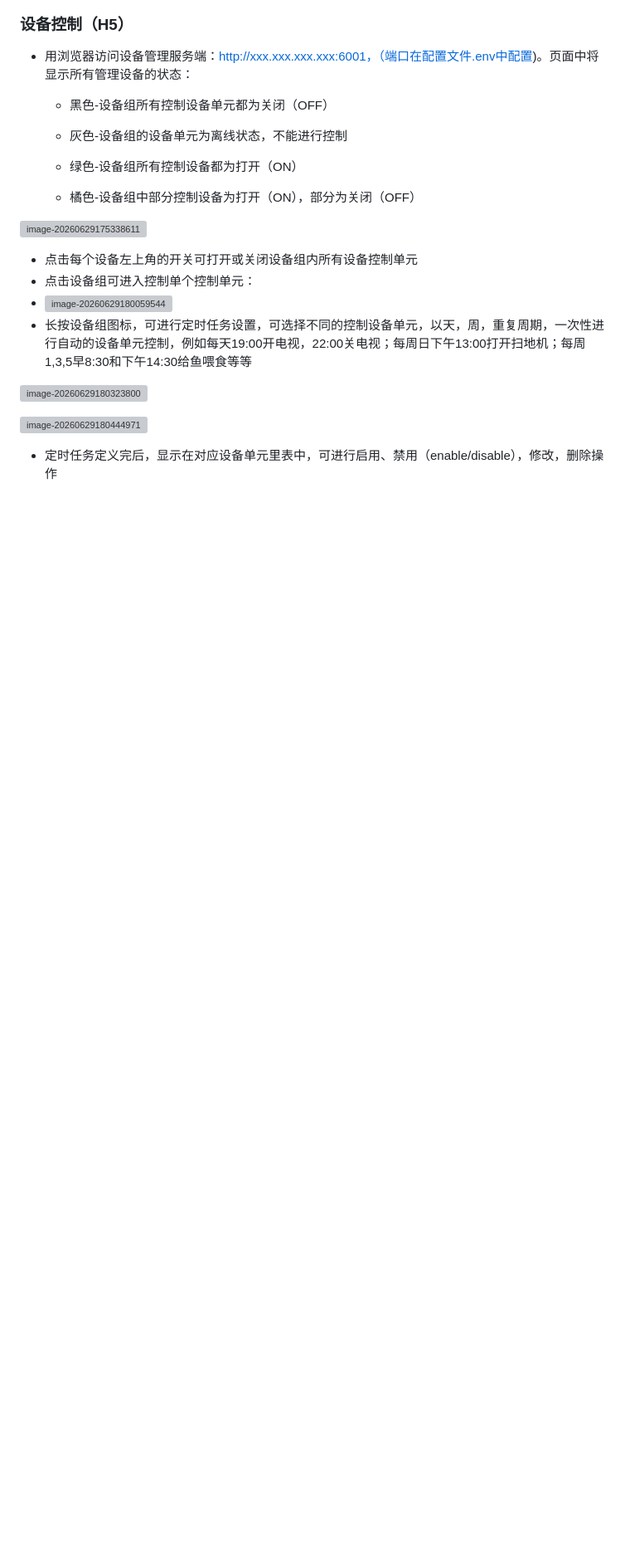
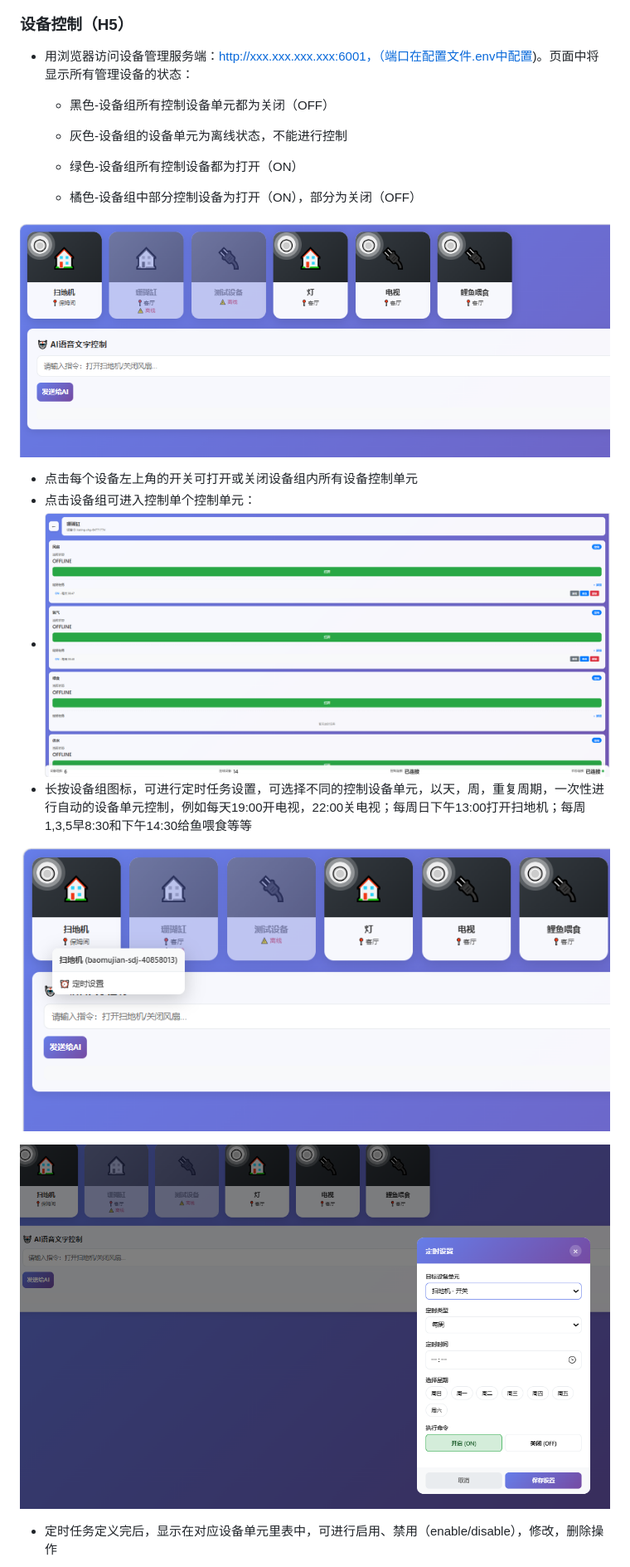
Before and after one commit to mahongmagu/AI-IOT-HomeAssist, a Markdown page: README.md, the part around one of its changes. Shown at 83% size. Drawn GitHub-style; blank space fills up the shorter version; grey boxes are pictures that could not be loaded.

```diff
--- a/README.md
+++ b/README.md
@@ -70,16 +69,16 @@ AI-IOT-HomeAssist是基于AI控制的智能控制系统，可广泛应用于IOT
 
   - 橘色-设备组中部分控制设备为打开（ON），部分为关闭（OFF）
 
-![image-20260629175338611](pic\image-20260629175338611.png)
+![image-20260629175338611](./pic/image-20260629175338611.png)
 
 - 点击每个设备左上角的开关可打开或关闭设备组内所有设备控制单元
 - 点击设备组可进入控制单个控制单元：
-- ![image-20260629180059544](pic\image-20260629180059544.png)
+- ![image-20260629180059544](./pic/image-20260629180059544.png)
 - 长按设备组图标，可进行定时任务设置，可选择不同的控制设备单元，以天，周，重复周期，一次性进行自动的设备单元控制，例如每天19:00开电视，22:00关电视；每周日下午13:00打开扫地机；每周1,3,5早8:30和下午14:30给鱼喂食等等
 
-![image-20260629180323800](pic\image-20260629180323800.png)
+![image-20260629180323800](./pic/image-20260629180323800.png)
 
-![image-20260629180444971](pic\image-20260629180444971.png)
+![image-20260629180444971](./pic/image-20260629180444971.png)
 
 - 定时任务定义完后，显示在对应设备单元里表中，可进行启用、禁用（enable/disable），修改，删除操作
 
```
Also changed, not shown: other parts of README.md (+9 -10 lines).
